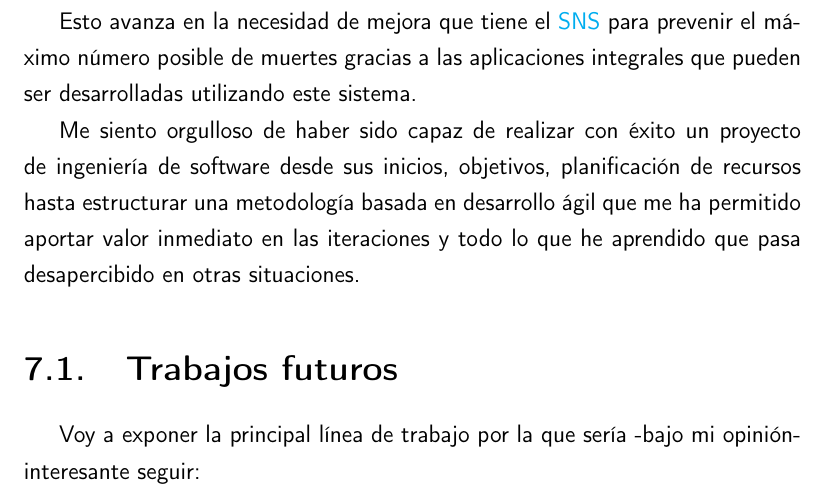
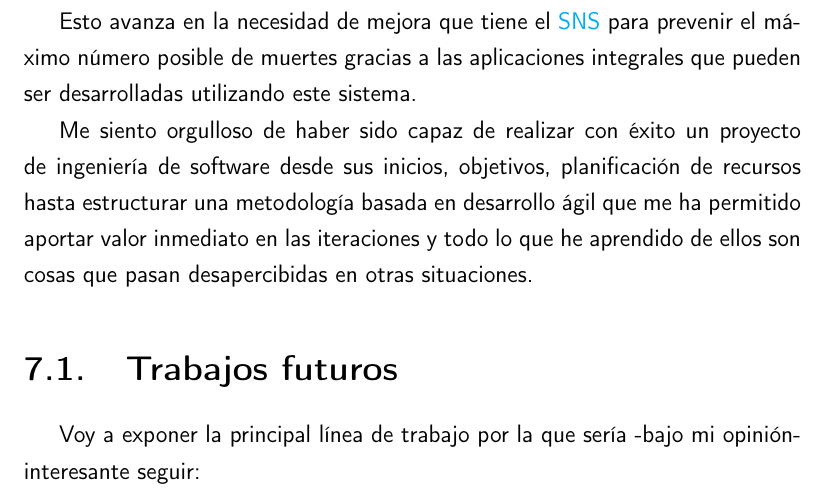
Before and after one commit to pablojjimenez/TFG, a LaTeX thesis (doc/proyecto.tex, which reads doc/secciones/07_conclusiones.tex): part of page 69 of 71, cut so that both start at the same text. Compiled offline with pdfLaTeX.

Commit message:
last-doc Rewrite

```diff
--- a/doc/secciones/07_conclusiones.tex
+++ b/doc/secciones/07_conclusiones.tex
@@ -121,7 +121,7 @@ utilizando este sistema.
 Me siento orgulloso de haber sido capaz de realizar con éxito un proyecto de ingeniería de
 software desde sus inicios, objetivos, planificación de recursos hasta estructurar una
 metodología basada en desarrollo ágil que me ha permitido aportar valor inmediato en las
-iteraciones y todo lo que he aprendido que pasa desapercibido en otras situaciones.
+iteraciones y todo lo que he aprendido de ellos son cosas que pasan desapercibidas en otras situaciones.
 
 \section{Trabajos futuros}
 Voy a exponer la principal línea de trabajo por la que sería -bajo mi opinión- interesante seguir:
```
